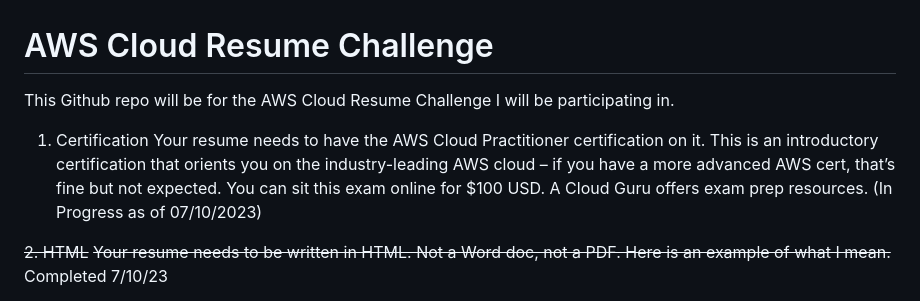
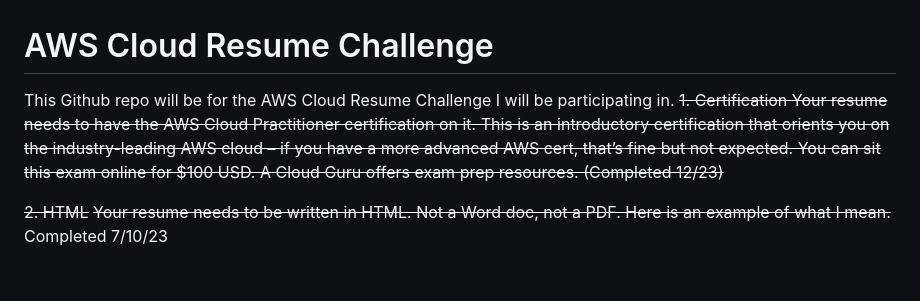
Before and after one commit to Rubelefsky/awscloud, a Markdown page: README.md, the part around the change. Rendered like a GitHub page; blank space fills up the shorter version.

```diff
--- a/README.md
+++ b/README.md
@@ -1,8 +1,8 @@
 <h1>AWS Cloud Resume Challenge</h1>
 
 This Github repo will be for the AWS Cloud Resume Challenge I will be participating in.
-1. Certification
-Your resume needs to have the AWS Cloud Practitioner certification on it. This is an introductory certification that orients you on the industry-leading AWS cloud – if you have a more advanced AWS cert, that’s fine but not expected. You can sit this exam online for $100 USD. A Cloud Guru offers exam prep resources. (In Progress as of 07/10/2023)
+~~1. Certification
+Your resume needs to have the AWS Cloud Practitioner certification on it. This is an introductory certification that orients you on the industry-leading AWS cloud – if you have a more advanced AWS cert, that’s fine but not expected. You can sit this exam online for $100 USD. A Cloud Guru offers exam prep resources. (Completed 12/23)~~
 
 ~~2. HTML~~
 ~~Your resume needs to be written in HTML. Not a Word doc, not a PDF. Here is an example of what I mean.~~ Completed 7/10/23
```
